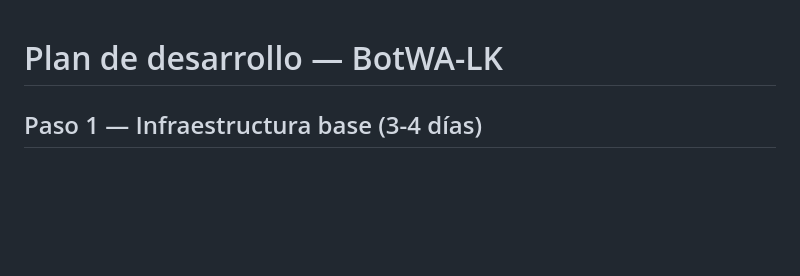
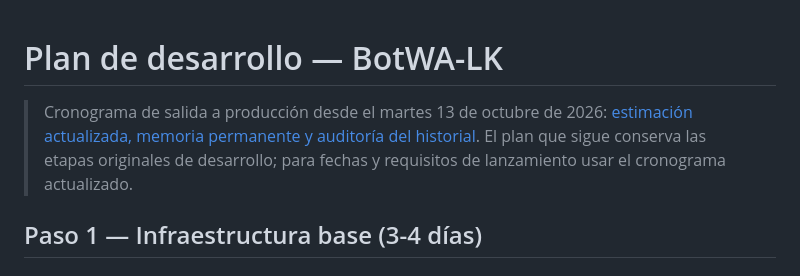
Before and after one commit to loekemeyer/GestOpClientes, a Markdown page: docs/PLAN.md, the part around the change. Drawn GitHub-style; blank space fills up the shorter version.

```diff
--- a/docs/PLAN.md
+++ b/docs/PLAN.md
@@ -1,4 +1,6 @@
 # Plan de desarrollo — BotWA-LK
+
+> Cronograma de salida a producción desde el martes 13 de octubre de 2026: [estimación actualizada, memoria permanente y auditoría del historial](PLAN-PRODUCCION-2026-10-13.md). El plan que sigue conserva las etapas originales de desarrollo; para fechas y requisitos de lanzamiento usar el cronograma actualizado.
 
 ## Paso 1 — Infraestructura base (3-4 días)
 
```
Also changed, not shown: docs/PLAN-PRODUCCION-2026-10-13.md (added, +90 -0 lines).
